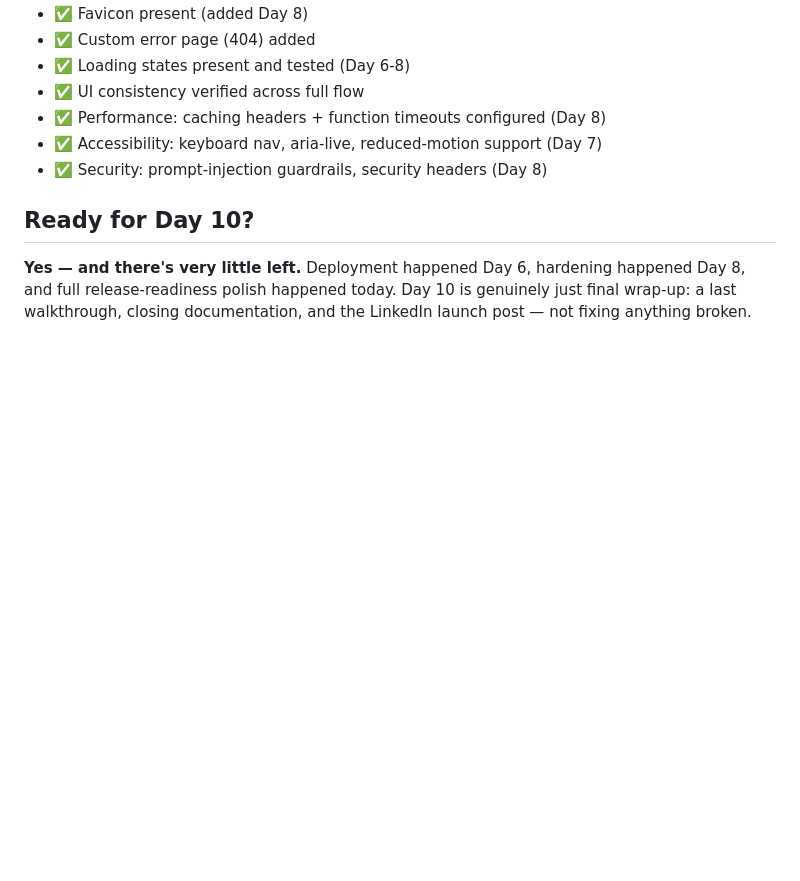
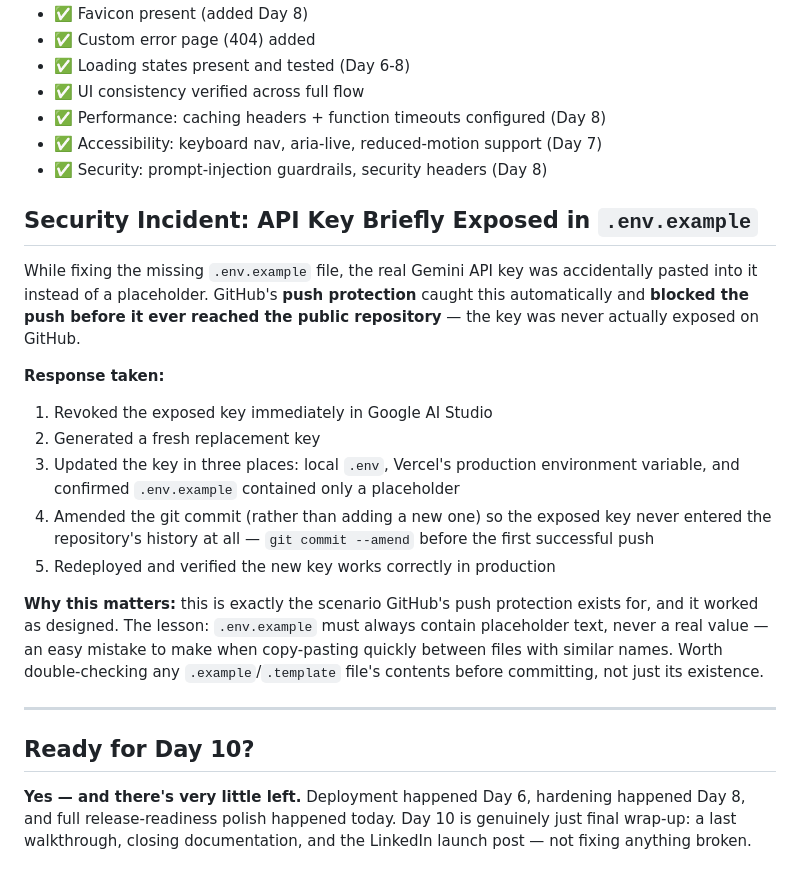
Before and after one commit to YasirAli-21/AI-Career-Copilot, a Markdown page: docs/DAY9-SUMMARY.md, the part around the change. Drawn GitHub-style; blank space fills up the shorter version.

Commit message:
Day 9: Document API key exposure incident and resolution

```diff
--- a/docs/DAY9-SUMMARY.md
+++ b/docs/DAY9-SUMMARY.md
@@ -53,6 +53,22 @@ Also encountered and resolved: a `vercel dev` self-upgrade failure (Windows file
 - ✅ Accessibility: keyboard nav, aria-live, reduced-motion support (Day 7)
 - ✅ Security: prompt-injection guardrails, security headers (Day 8)
 
+## Security Incident: API Key Briefly Exposed in `.env.example`
+
+While fixing the missing `.env.example` file, the real Gemini API key was accidentally pasted into it instead of a placeholder. GitHub's **push protection** caught this automatically and **blocked the push before it ever reached the public repository** — the key was never actually exposed on GitHub.
+
+**Response taken:**
+1. Revoked the exposed key immediately in Google AI Studio
+2. Generated a fresh replacement key
+3. Updated the key in three places: local `.env`, Vercel's production environment variable, and confirmed `.env.example` contained only a placeholder
+4. Amended the git commit (rather than adding a new one) so the exposed key never entered the repository's history at all — `git commit --amend` before the first successful push
+5. Redeployed and verified the new key works correctly in production
+
+**Why this matters:** this is exactly the scenario GitHub's push protection exists for, and it worked as designed. The lesson: `.env.example` must always contain placeholder text, never a real value — an easy mistake to make when copy-pasting quickly between files with similar names. Worth double-checking any `.example`/`.template` file's contents before committing, not just its existence.
+
+---
+
 ## Ready for Day 10?
 
+
 **Yes — and there's very little left.** Deployment happened Day 6, hardening happened Day 8, and full release-readiness polish happened today. Day 10 is genuinely just final wrap-up: a last walkthrough, closing documentation, and the LinkedIn launch post — not fixing anything broken.
```
Also changed, not shown: docs/PROJECT-LOG.md (+1 -0 lines).
